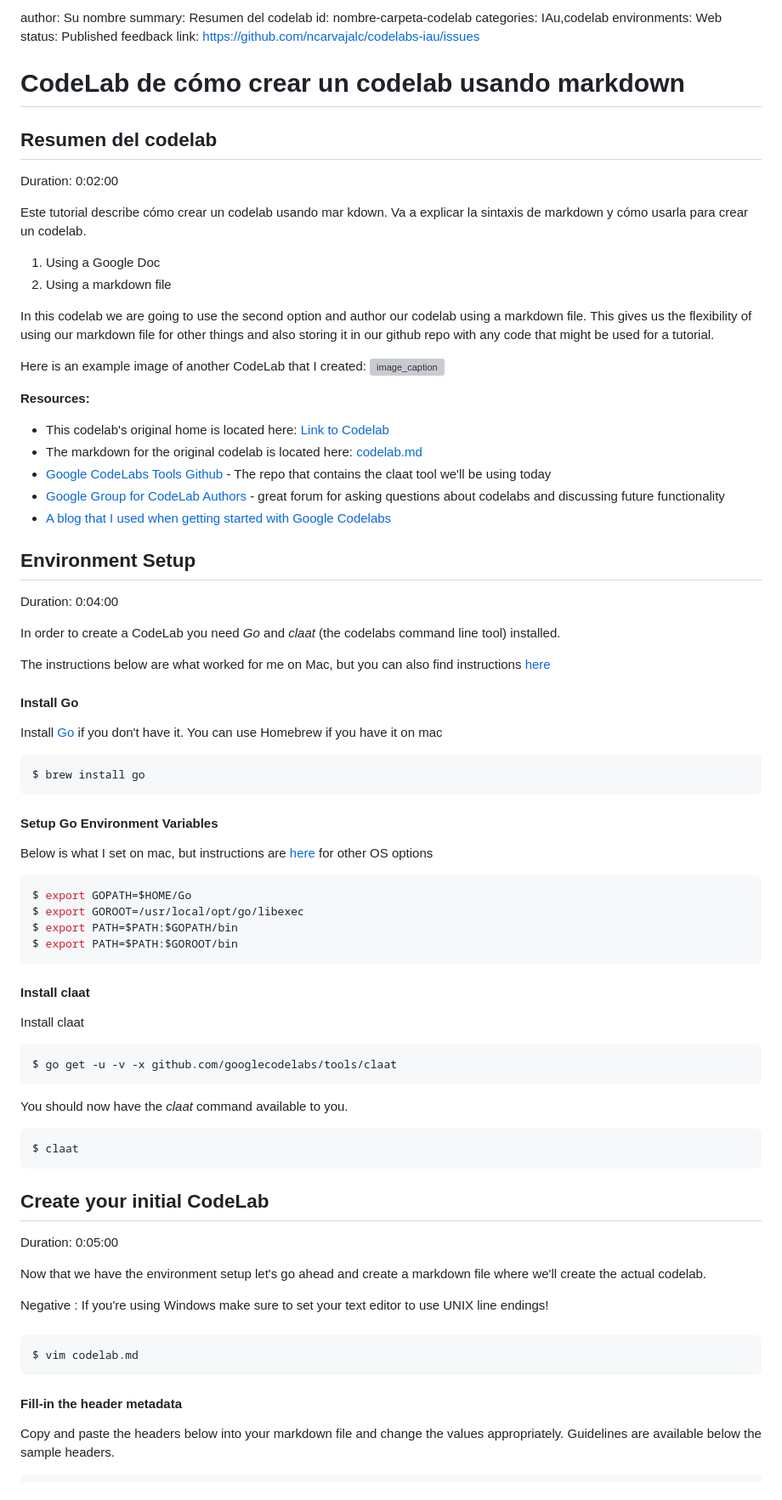
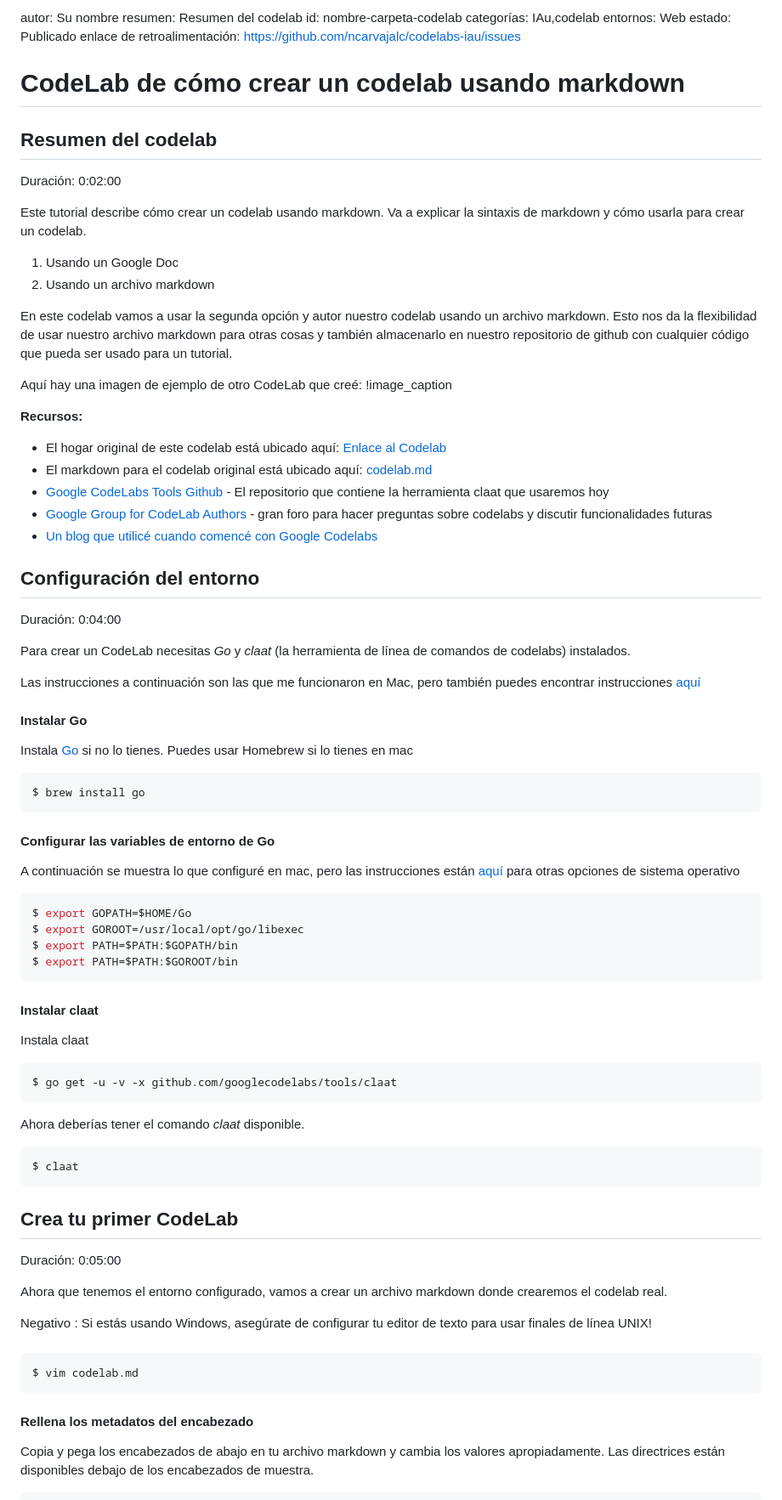
Before and after one commit to ncarvajalc/codelabs-iau, a Markdown page: markdown/example/example.md, the part around one of its changes. Shown at 85% size. Drawn GitHub-style; grey boxes are pictures that could not be loaded.

````diff
--- a/markdown/example/example.md
+++ b/markdown/example/example.md
@@ -1,52 +1,51 @@
-author: Su nombre
-summary: Resumen del codelab
+autor: Su nombre
+resumen: Resumen del codelab
 id: nombre-carpeta-codelab
-categories: IAu,codelab
-environments: Web
-status: Published
-feedback link: https://github.com/ncarvajalc/codelabs-iau/issues
+categorías: IAu,codelab
+entornos: Web
+estado: Publicado
+enlace de retroalimentación: https://github.com/ncarvajalc/codelabs-iau/issues
 
 # CodeLab de cómo crear un codelab usando markdown
 
 ## Resumen del codelab
-Duration: 0:02:00
+Duración: 0:02:00
 
-Este tutorial describe cómo crear un codelab usando mar
-kdown. Va a explicar la sintaxis de markdown y cómo usarla para crear un codelab.
+Este tutorial describe cómo crear un codelab usando markdown. Va a explicar la sintaxis de markdown y cómo usarla para crear un codelab.
 
-1. Using a Google Doc
-1. Using a markdown file
+1. Usando un Google Doc
+1. Usando un archivo markdown
 
-In this codelab we are going to use the second option and author our codelab using a markdown file. This gives us the flexibility of using our markdown file for other things and also storing it in our github repo with any code that might be used for a tutorial.
+En este codelab vamos a usar la segunda opción y autor nuestro codelab usando un archivo markdown. Esto nos da la flexibilidad de usar nuestro archivo markdown para otras cosas y también almacenarlo en nuestro repositorio de github con cualquier código que pueda ser usado para un tutorial.
 
-Here is an example image of another CodeLab that I created:
-![image_caption](img/codelabexample.png)
+Aquí hay una imagen de ejemplo de otro CodeLab que creé:
+!image_caption
 
 
-**Resources:**
-* This codelab's original home is located here: [Link to Codelab](https://www.marcd.dev/codelab-4-codelab)
-* The markdown for the original codelab is located here: [codelab.md](https://github.com/Mrc0113/codelab-4-codelab/blob/master/codelab.md)
-* [Google CodeLabs Tools Github](https://github.com/googlecodelabs/tools) - The repo that contains the claat tool we'll be using today
-* [Google Group for CodeLab Authors](https://groups.google.com/forum/#!forum/codelab-authors) - great forum for asking questions about codelabs and discussing future functionality
-* [A blog that I used when getting started with Google Codelabs](https://medium.com/@mariopce/tutorial-how-to-make-tutorials-using-google-code-labs-gangdam-style-d62b35476816)
+**Recursos:**
+* El hogar original de este codelab está ubicado aquí: [Enlace al Codelab](https://www.marcd.dev/codelab-4-codelab)
+* El markdown para el codelab original está ubicado aquí: [codelab.md](https://github.com/Mrc0113/codelab-4-codelab/blob/master/codelab.md)
+* [Google CodeLabs Tools Github](https://github.com/googlecodelabs/tools) - El repositorio que contiene la herramienta claat que usaremos hoy
+* [Google Group for CodeLab Authors](https://groups.google.com/forum/#!forum/codelab-authors) - gran foro para hacer preguntas sobre codelabs y discutir funcionalidades futuras
+* [Un blog que utilicé cuando comencé con Google Codelabs](https://medium.com/@mariopce/tutorial-how-to-make-tutorials-using-google-code-labs-gangdam-style-d62b35476816)
 
-## Environment Setup
-Duration: 0:04:00
+## Configuración del entorno
+Duración: 0:04:00
 
-In order to create a CodeLab you need *Go* and *claat* (the codelabs command line tool) installed.
+Para crear un CodeLab necesitas *Go* y *claat* (la herramienta de línea de comandos de codelabs) instalados.
 
-The instructions below are what worked for me on Mac, but you can also find instructions [here](https://github.com/googlecodelabs/tools/tree/master/claat)
+Las instrucciones a continuación son las que me funcionaron en Mac, pero también puedes encontrar instrucciones [aquí](https://github.com/googlecodelabs/tools/tree/master/claat)
 
-#### Install Go
+#### Instalar Go
 
-Install [Go](https://golang.org/dl/) if you don't have it.
-You can use Homebrew if you have it on mac
+Instala [Go](https://golang.org/dl/) si no lo tienes.
+Puedes usar Homebrew si lo tienes en mac
 ``` bash
 $ brew install go
 ```
 
-#### Setup Go Environment Variables
-Below is what I set on mac, but instructions are [here](https://golang.org/doc/install) for other OS options
+#### Configurar las variables de entorno de Go
+A continuación se muestra lo que configuré en mac, pero las instrucciones están [aquí](https://golang.org/doc/install) para otras opciones de sistema operativo
 
 ``` bash
 $ export GOPATH=$HOME/Go
@@ -55,32 +54,32 @@ $ export PATH=$PATH:$GOPATH/bin
 $ export PATH=$PATH:$GOROOT/bin
 ```
 
-#### Install claat
-Install claat
+#### Instalar claat
+Instala claat
 ``` bash
 $ go get -u -v -x github.com/googlecodelabs/tools/claat
 ```
 
-You should now have the *claat* command available to you.
+Ahora deberías tener el comando *claat* disponible.
 ``` bash
 $ claat
 ```
 
-## Create your initial CodeLab
-Duration: 0:05:00
+## Crea tu primer CodeLab
+Duración: 0:05:00
 
-Now that we have the environment setup let's go ahead and create a markdown file where we'll create the actual codelab.
+Ahora que tenemos el entorno configurado, vamos a crear un archivo markdown donde crearemos el codelab real.
 
-Negative
-: If you're using Windows make sure to set your text editor to use UNIX line endings!
+Negativo
+: Si estás usando Windows, asegúrate de configurar tu editor de texto para usar finales de línea UNIX!
 
 ####
 ``` bash
 $ vim codelab.md
 ```
 
-#### Fill-in the header metadata
-Copy and paste the headers below into your markdown file and change the values appropriately.
-Guidelines are available below the sample headers.
+#### Rellena los metadatos del encabezado
+Copia y pega los encabezados de abajo en tu archivo markdown y cambia los valores apropiadamente.
+Las directrices están disponibles debajo de los encabezados de muestra.
 
 ``` bash
````
Also changed, not shown: other parts of markdown/example/example.md (+88 -88 lines).
